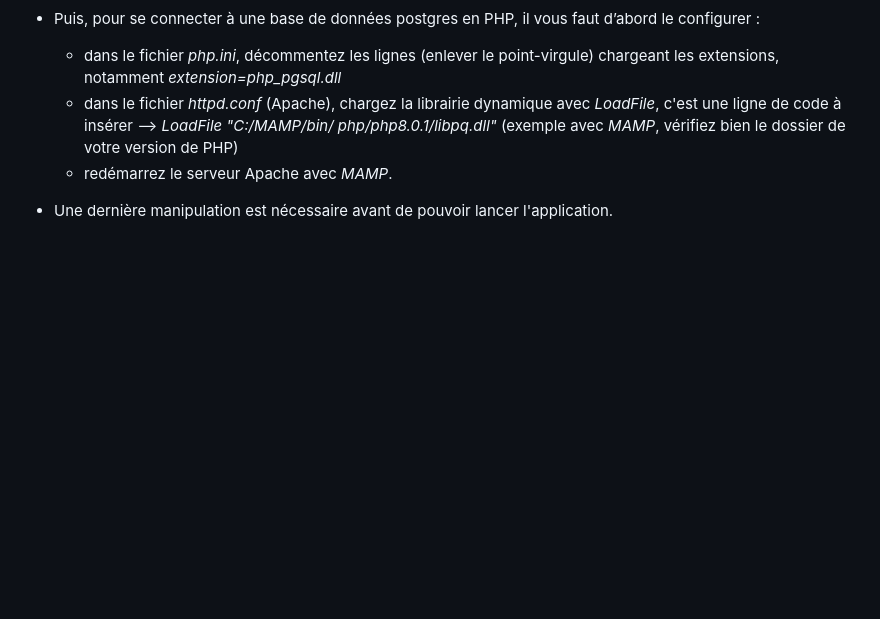
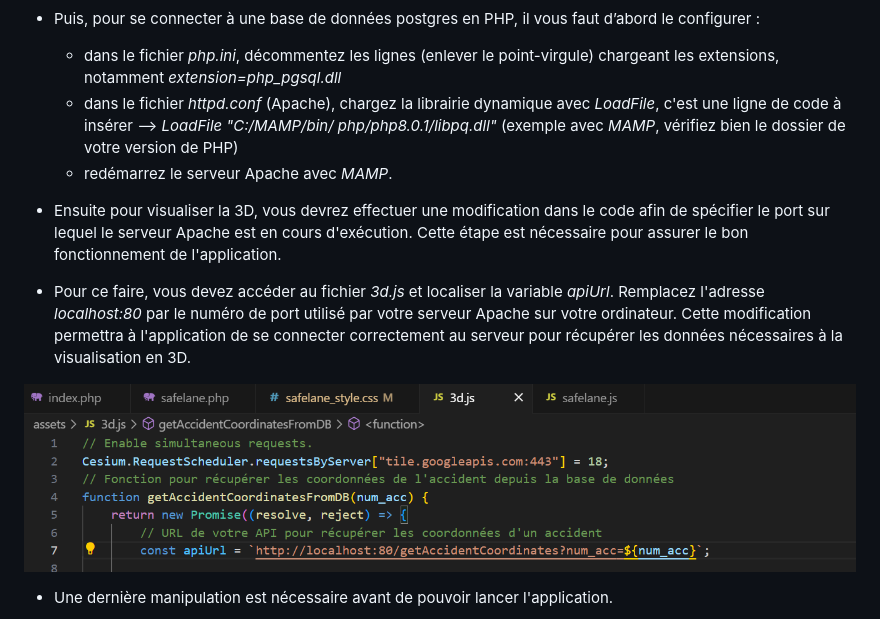
Before and after one commit to thomaswittmer/WebApp_Cycle_Paths, a Markdown page: README.md, the part around the change. GitHub-like rendering; pictures changed too: assets/images/readme/apiurl.png (added); blank space fills up the shorter version.

Commit message:
ajout du paragraphe concernant l'activation de la visualisation 3D

```diff
--- a/README.md
+++ b/README.md
@@ -55,6 +55,14 @@ Pour mettre en place la base de données de toute l'application, il faudra bien
    - dans le fichier *httpd.conf* (Apache), chargez la librairie dynamique avec *LoadFile*, c'est une ligne de code à insérer --> *LoadFile "C:/MAMP/bin/ php/php8.0.1/libpq.dll"* (exemple avec *MAMP*, vérifiez bien le dossier de votre version de PHP)
    - redémarrez le serveur Apache avec *MAMP*.
 
+- Ensuite pour visualiser la 3D, vous devrez effectuer une modification dans le code afin de spécifier le port sur lequel le serveur Apache est en cours d'exécution. Cette étape est nécessaire pour assurer le bon fonctionnement de l'application.
+
+- Pour ce faire, vous devez accéder au fichier *3d.js* et localiser la variable *apiUrl*. Remplacez l'adresse *localhost:80* par le numéro de port utilisé par votre serveur Apache sur votre ordinateur. Cette modification permettra à l'application de se connecter correctement au serveur pour récupérer les données nécessaires à la visualisation en 3D.
+
+<p align="center">
+  <img src="assets/images/readme/apiurl.png" height="200"/>
+</p>
+
 - Une dernière manipulation est nécessaire avant de pouvoir lancer l'application.
 
 <p align="center">
```
Also changed, not shown: 1 other file.
